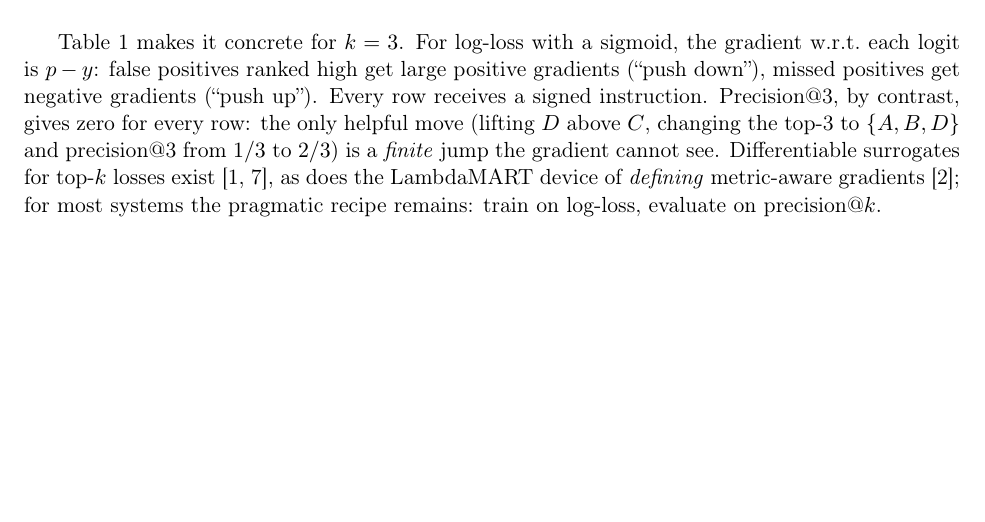
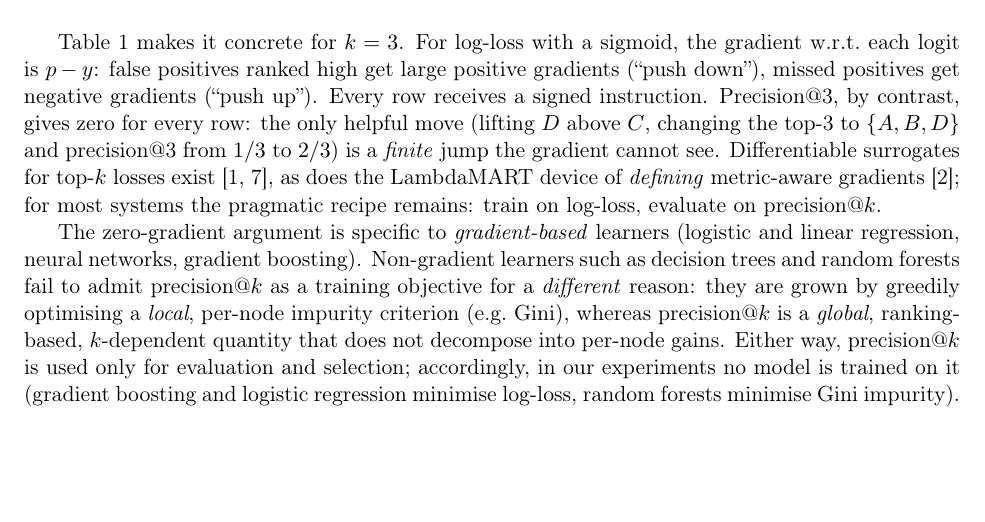
Before and after one commit to alejandrogomez97/precision-at-k-model-selection, a LaTeX paper (paper/main.tex): part of page 2 of 9, cut so that both start at the same text, the shorter picture padded with empty space. Compiled offline with pdfLaTeX.

Commit message:
Clarify why precision@k is not a training loss for tree ensembles (non-decomposability vs gradient)
Co-Authored-By: Claude Opus 4.8 <noreply@anthropic.com>

```diff
--- a/paper/main.tex
+++ b/paper/main.tex
@@ -91,6 +91,16 @@ $1/3$ to $2/3$) is a \emph{finite} jump the gradient cannot see. Differentiable
 for top-$k$ losses exist \citep{boyd2012accuracy,kar2015surrogate}, as does the LambdaMART
 device of \emph{defining} metric-aware gradients \citep{burges2010ranknet}; for most systems
 the pragmatic recipe remains: train on log-loss, evaluate on precision@$k$.
+
+The zero-gradient argument is specific to \emph{gradient-based} learners (logistic and
+linear regression, neural networks, gradient boosting). Non-gradient learners such as
+decision trees and random forests fail to admit precision@$k$ as a training objective for a
+\emph{different} reason: they are grown by greedily optimising a \emph{local}, per-node
+impurity criterion (e.g.\ Gini), whereas precision@$k$ is a \emph{global}, ranking-based,
+$k$-dependent quantity that does not decompose into per-node gains. Either way, precision@$k$
+is used only for evaluation and selection; accordingly, in our experiments no model is
+trained on it (gradient boosting and logistic regression minimise log-loss, random forests
+minimise Gini impurity).
 
 \begin{table}[h]
 \centering
```
Also changed, not shown: paper/main.pdf.
